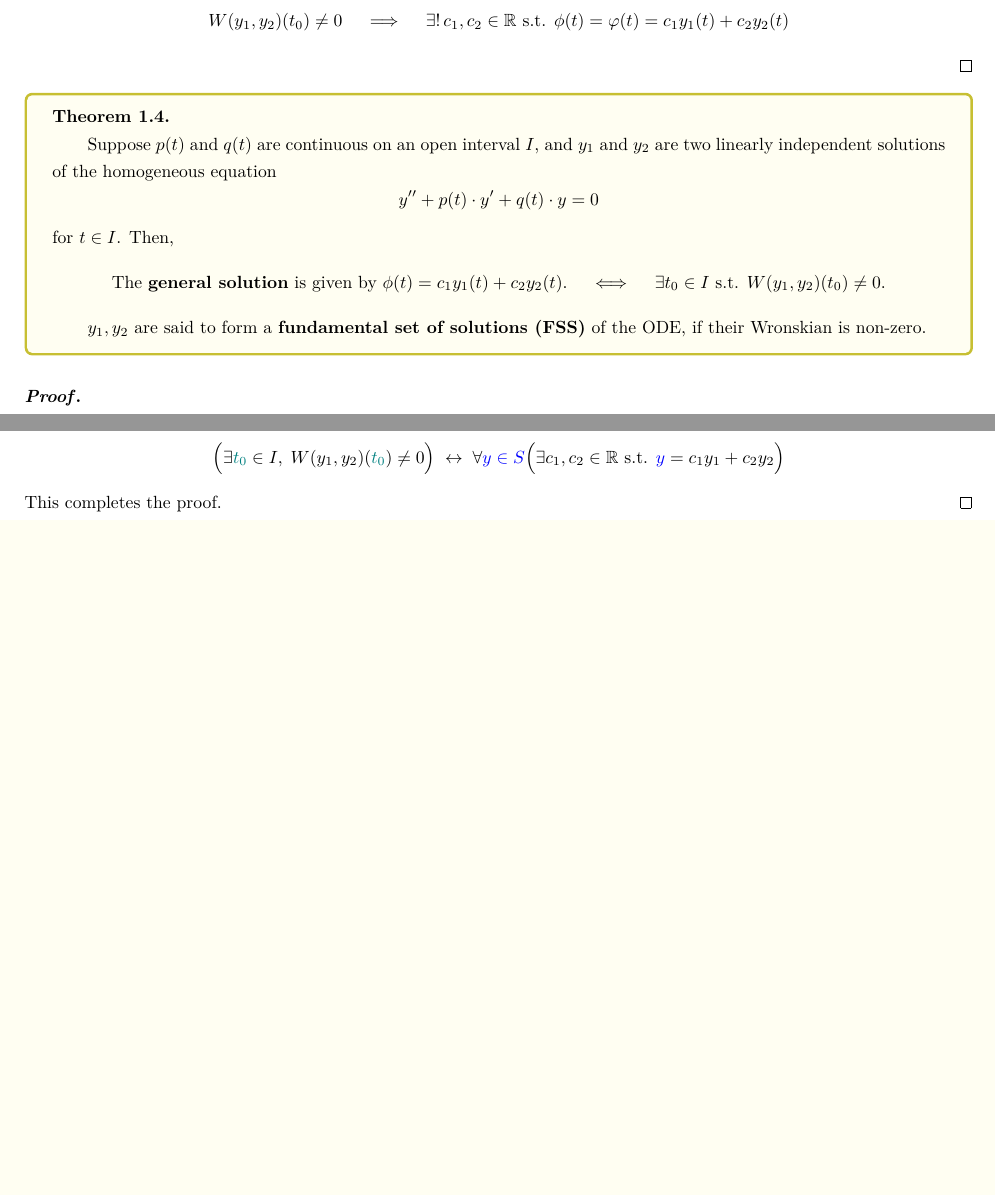
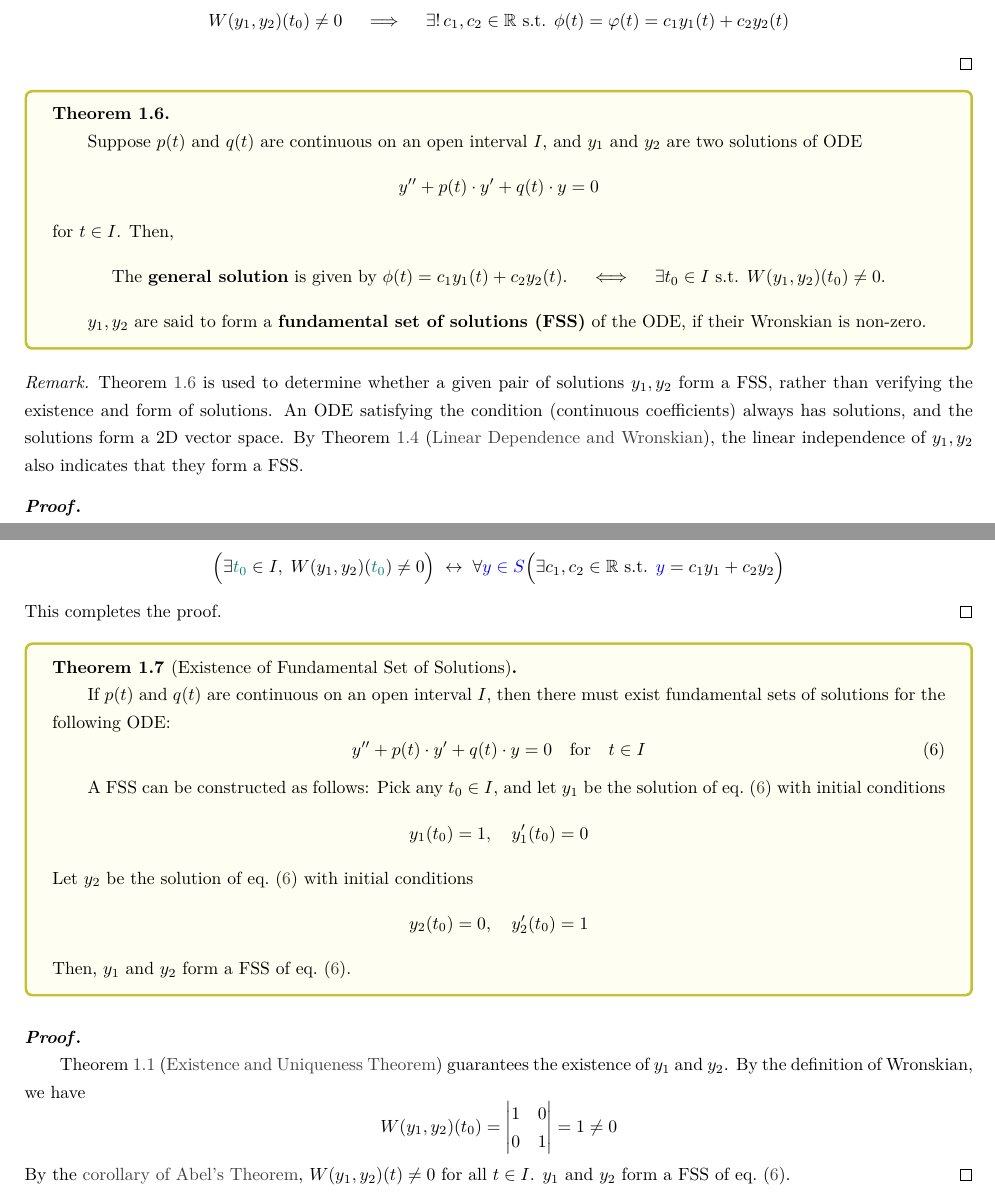
Before and after one commit to inaku-Gyan/Study-Notes, a LaTeX document (Ordinary Differential Equations/2 - Second Order ODEs.tex): two parts of pages 2 and 3 of 3 before the commit and two parts of pages 3 and 4 of 4 after it, joined at a grey line, cut so that both start at the same text, the shorter picture padded with empty space. The pictures show the PDF file Ordinary Differential Equations/2 - Second Order ODEs.pdf that the author committed with the source.

Commit message:
feat: 添加二阶常微分方程的相关定理及证明

```diff
--- a/Ordinary Differential Equations/2 - Second Order ODEs.tex
+++ b/Ordinary Differential Equations/2 - Second Order ODEs.tex
@@ -203,3 +203,21 @@ If \(a(t) \neq 0\), we can divide both sides by \(a(t)\) to get
   \]
 \end{definition}
 
+\begin{theorem}[Abel's Theorem]
+  {}\label{thm: Abel's Theorem}
+  Suppose \(p(t)\) and \(q(t)\) are continuous on an open interval \(I\),
+  and \(y_1\) and \(y_2\) are two non-zero solutions of the ODE
+  \begin{equation}
+    y'' + \textcolor{blue}{p(t)}\cdot y' + q(t)\cdot y = 0
+    \label{eq: local.06 ODE}
+  \end{equation}
+  Then, the Wronskian of \(y_1\) and \(y_2\) is given by
+  \begin{equation*}
+    W(y_1,y_2)(t) = \textcolor{red}{c} \cdot
+    \exp(-\int \textcolor{blue}{p(t)} \dd{t})
+    \qquad\text{ where } \textcolor{red}{c}
+    \text{ is a constant depending on } y_1, y_2
+  \end{equation*}
+\end{theorem}
+
+\begin{theoremBox}\noindent
@@ -205,0 +247,13 @@ If \(a(t) \neq 0\), we can divide both sides by \(a(t)\) to get
+  \end{align*}
+\end{proof}
+
+\begin{theorem}[Linear Dependence and Wronskian]
+  {}\label{thm: linear dependence and Wronskian}
+  Suppose \(y_1\) and \(y_2\) are two solutions of an ODE
+  in the form of \cref{eq: local.06 ODE}. Then,
+  \begin{equation*}
+    y_1(t) \qand y_2(t) \qq{are \textbf{linearly independent} on}
+    t \in I
+    \qquad\iff\qquad
+    \forall t \in I, \;
+    W(y_1,y_2)(t) \neq 0
@@ -205,0 +290,10 @@ If \(a(t) \neq 0\), we can divide both sides by \(a(t)\) to get
+    &\iff\quad
+    W(y_1,y_2)(t) \not\equiv 0 \\
+    &\iff\quad
+    \forall t \in I, \; W(y_1,y_2)(t) \neq 0
+    \qq{by the \hyperref[thm: corollary of Abel's Theorem]{
+    corollary of Abel's Theorem}}
+  \end{align*}
+  [(Proposition 2) \(\implies \) (Proposition 1)] is obtained by
+  combining (Proposition 2) with the following fact:
+  \begin{equation*}
@@ -206,8 +305,9 @@ If \(a(t) \neq 0\), we can divide both sides by \(a(t)\) to get
+\end{proof}
+
 \begin{theorem}
   {}\label{thm: Wronskian and IVP with homogeneous ODE}
   Suppose \(p(t)\) and \(q(t)\) are continuous on an open interval \(I\),
-  and \(y_1\) and \(y_2\) are two linearly independent solutions
-  of the homogeneous equation
+  and \(y_1\) and \(y_2\) are two solutions of the ODE
   \begin{equation}
     y'' + p(t)\cdot y' + q(t)\cdot y = 0
     \qfor t \in I
@@ -232 +332,4 @@ If \(a(t) \neq 0\), we can divide both sides by \(a(t)\) to get
+  \end{equation}
 \end{theorem}
+
+\begin{remark}
@@ -233,3 +340,5 @@ If \(a(t) \neq 0\), we can divide both sides by \(a(t)\) to get
+  \cref{eq: local.05 the proposition}.
+\end{remark}
 
 \begin{proof}\noindent
   \subparagraph*{Sufficiency.}
@@ -305,8 +414,7 @@ If \(a(t) \neq 0\), we can divide both sides by \(a(t)\) to get
 \begin{theorem}
   {}\label{thm: Wronskian and general solution of a homogeneous ODE}
   Suppose \(p(t)\) and \(q(t)\) are continuous on an open interval \(I\),
-  and \(y_1\) and \(y_2\) are two linearly independent solutions of
-  the homogeneous equation
+  and \(y_1\) and \(y_2\) are two solutions of ODE
   \begin{equation*}
     y'' + p(t)\cdot y' + q(t)\cdot y = 0
   \end{equation*}
@@ -323,6 +431,19 @@ If \(a(t) \neq 0\), we can divide both sides by \(a(t)\) to get
   \textbf{fundamental set of solutions (FSS)} of the ODE,
   if their Wronskian is non-zero.
 \end{theorem}
+
+\begin{remark}
+  Theorem~\ref{thm: Wronskian and general solution of a homogeneous ODE}
+  is used to determine whether a given pair of solutions
+  \(y_1, y_2\) form a FSS,
+  rather than verifying the existence and form of solutions.
+  An ODE satisfying the condition (continuous coefficients)
+  always has solutions, and the solutions form a 2D vector space.
+  By Theorem~\ref{thm: linear dependence and Wronskian}
+  (\nameref{thm: linear dependence and Wronskian}),
+  the linear independence of \(y_1, y_2\) also indicates
+  that they form a FSS\@.
+\end{remark}
 
 \begin{proof}
   \newcommand{\Sivp}[1]{\mathcal{S}_{\mathtt{IVP}}[#1]}
@@ -418,5 +539,46 @@ If \(a(t) \neq 0\), we can divide both sides by \(a(t)\) to get
   This completes the proof.
 \end{proof}
 
+\begin{theorem}[Existence of Fundamental Set of Solutions]
+  {}\label{thm: Existence of Fundamental Set of Solutions}
+  If \(p(t)\) and \(q(t)\) are continuous on an open interval \(I\),
+  then there must exist fundamental sets of solutions for the following ODE\@:
+  \begin{equation}
+    y'' + p(t)\cdot y' + q(t)\cdot y = 0
+    \qfor t \in I
+    \label{eq: local.04 ODE}
+  \end{equation}
+
+  A FSS can be constructed as follows:
+  Pick any \(t_0 \in I\), and let \(y_1\) be the solution
+  of \cref{eq: local.04 ODE} with initial conditions
+  \begin{equation*}
+    y_1(t_0) = 1, \quad y_1'(t_0) = 0
+  \end{equation*}
+  Let \(y_2\) be the solution of \cref{eq: local.04 ODE} with initial conditions
+  \begin{equation*}
+    y_2(t_0) = 0, \quad y_2'(t_0) = 1
+  \end{equation*}
+  Then, \(y_1\) and \(y_2\) form a FSS of \cref{eq: local.04 ODE}.
+\end{theorem}
+
+\begin{proof}
+  Theorem~\ref{thm: Existence and Uniqueness Theorem}
+  (\nameref{thm: Existence and Uniqueness Theorem})
+  guarantees the existence of \(y_1\) and \(y_2\).
+  By the definition of Wronskian, we have
+  \begin{equation*}
+    W(y_1,y_2)(t_0) =
+    \begin{vmatrix}
+      1 & 0 \\
+      0 & 1
+    \end{vmatrix} = 1 \neq 0
+  \end{equation*}
+  By the \hyperref[thm: corollary of Abel's Theorem]{
+  corollary of Abel's Theorem},
+  \(W(y_1,y_2)(t) \neq 0\) for all \(t \in I\).
+  \(y_1\) and \(y_2\) form a FSS of \cref{eq: local.04 ODE}.
+\end{proof}
+
 
 \end{document}
```
Also changed, not shown: Ordinary Differential Equations/2 - Second Order ODEs.pdf, Ordinary Differential Equations/2 - Second Order ODEs.tex (66 more changed lines).
